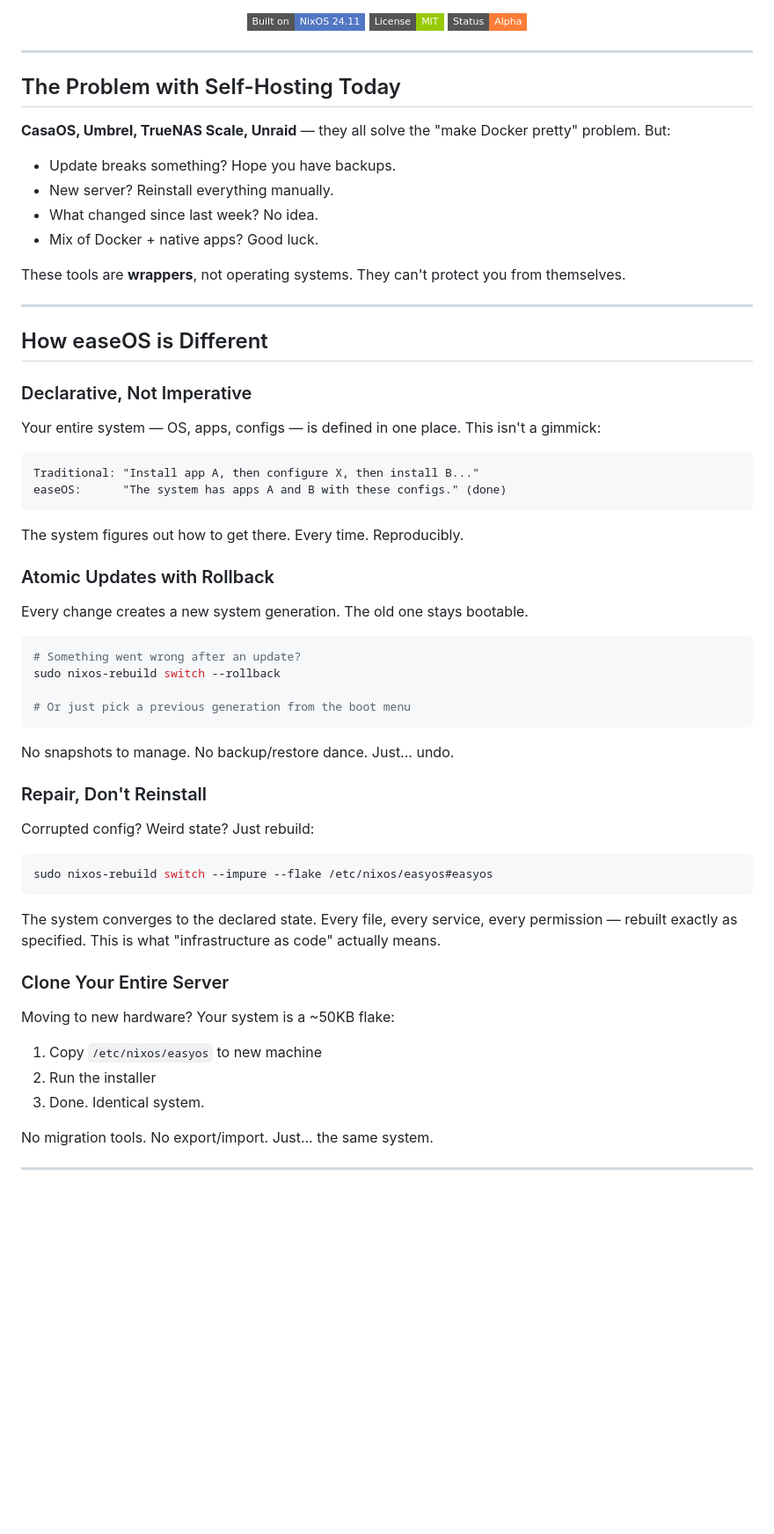
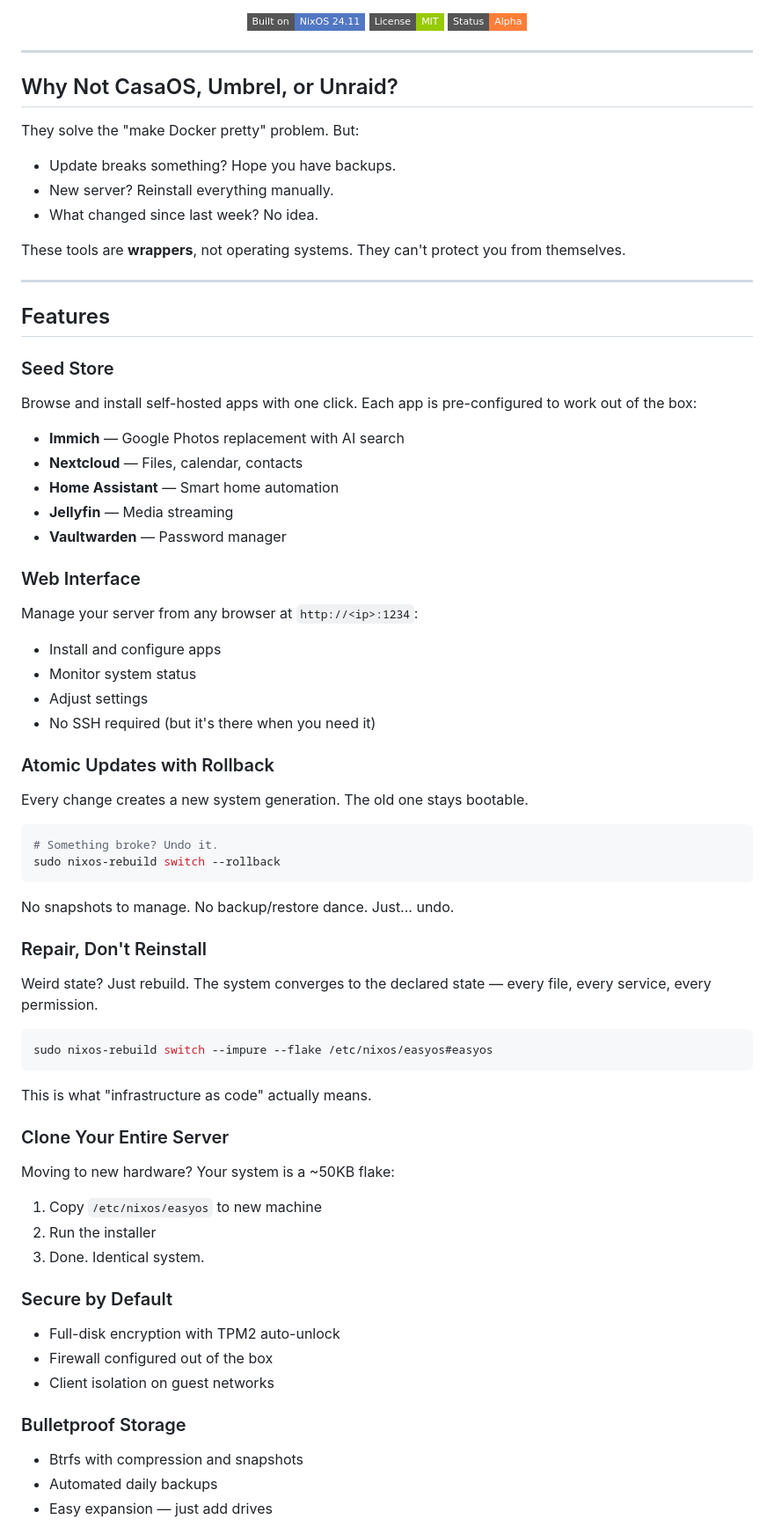
Before and after one commit to doughty247/easyos, a Markdown page: README.md, the part around one of its changes. Shown at 88% size. Drawn GitHub-style; badges without logos; blank space fills up the shorter version.

Commit message:
README: combine feature-focused structure with direct writing style

````diff
--- a/README.md
+++ b/README.md
@@ -16,64 +16,68 @@ Most self-hosting solutions give you a dashboard on top of Docker and call it a
 
 ---
 
-## The Problem with Self-Hosting Today
+## Why Not CasaOS, Umbrel, or Unraid?
 
-**CasaOS, Umbrel, TrueNAS Scale, Unraid** — they all solve the "make Docker pretty" problem. But:
+They solve the "make Docker pretty" problem. But:
 
 - Update breaks something? Hope you have backups.
 - New server? Reinstall everything manually.
 - What changed since last week? No idea.
-- Mix of Docker + native apps? Good luck.
 
 These tools are **wrappers**, not operating systems. They can't protect you from themselves.
 
 ---
 
-## How easeOS is Different
+## Features
 
-### Declarative, Not Imperative
+### Seed Store
+Browse and install self-hosted apps with one click. Each app is pre-configured to work out of the box:
+- **Immich** — Google Photos replacement with AI search
+- **Nextcloud** — Files, calendar, contacts
+- **Home Assistant** — Smart home automation
+- **Jellyfin** — Media streaming
+- **Vaultwarden** — Password manager
 
-Your entire system — OS, apps, configs — is defined in one place. This isn't a gimmick:
-
-```
-Traditional: "Install app A, then configure X, then install B..."
-easeOS:      "The system has apps A and B with these configs." (done)
-```
-
-The system figures out how to get there. Every time. Reproducibly.
+### Web Interface
+Manage your server from any browser at `http://<ip>:1234`:
+- Install and configure apps
+- Monitor system status
+- Adjust settings
+- No SSH required (but it's there when you need it)
 
 ### Atomic Updates with Rollback
-
 Every change creates a new system generation. The old one stays bootable.
 
 ```bash
-# Something went wrong after an update?
+# Something broke? Undo it.
 sudo nixos-rebuild switch --rollback
-
-# Or just pick a previous generation from the boot menu
 ```
 
 No snapshots to manage. No backup/restore dance. Just... undo.
 
 ### Repair, Don't Reinstall
-
-Corrupted config? Weird state? Just rebuild:
+Weird state? Just rebuild. The system converges to the declared state — every file, every service, every permission.
 
 ```bash
 sudo nixos-rebuild switch --impure --flake /etc/nixos/easyos#easyos
 ```
 
-The system converges to the declared state. Every file, every service, every permission — rebuilt exactly as specified. This is what "infrastructure as code" actually means.
+This is what "infrastructure as code" actually means.
 
 ### Clone Your Entire Server
-
 Moving to new hardware? Your system is a ~50KB flake:
 
 1. Copy `/etc/nixos/easyos` to new machine
 2. Run the installer
 3. Done. Identical system.
 
-No migration tools. No export/import. Just... the same system.
+### Secure by Default
+- Full-disk encryption with TPM2 auto-unlock
+- Firewall configured out of the box
+- Client isolation on guest networks
 
----
+### Bulletproof Storage
+- Btrfs with compression and snapshots
+- Automated daily backups
+- Easy expansion — just add drives
 
````
Also changed, not shown: other parts of README.md (+28 -16 lines).
